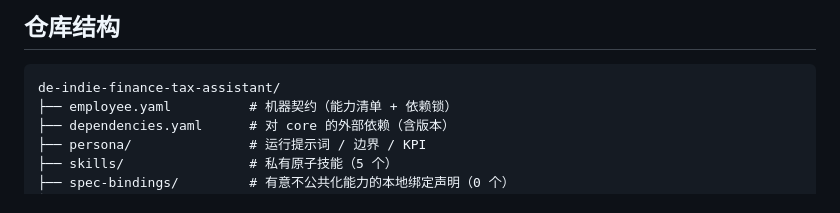
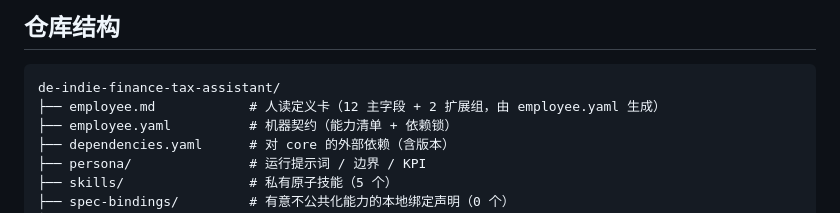
Before and after one commit to xiaobandi/de-indie-finance-tax-assistant, a Markdown page: README.md, the part around one of its changes. GitHub-like rendering.

````diff
--- a/README.md
+++ b/README.md
@@ -58,6 +64,7 @@ python3 tests/run.py            # 先跑一遍自检，确认环境与契约都
 
 ```text
 de-indie-finance-tax-assistant/
+├── employee.md            # 人读定义卡（12 主字段 + 2 扩展组，由 employee.yaml 生成）
 ├── employee.yaml          # 机器契约（能力清单 + 依赖锁）
 ├── dependencies.yaml      # 对 core 的外部依赖（含版本）
 ├── persona/               # 运行提示词 / 边界 / KPI
````
Also changed, not shown: other parts of README.md (+6 -0 lines), employee.md (added, +109 -0 lines).
